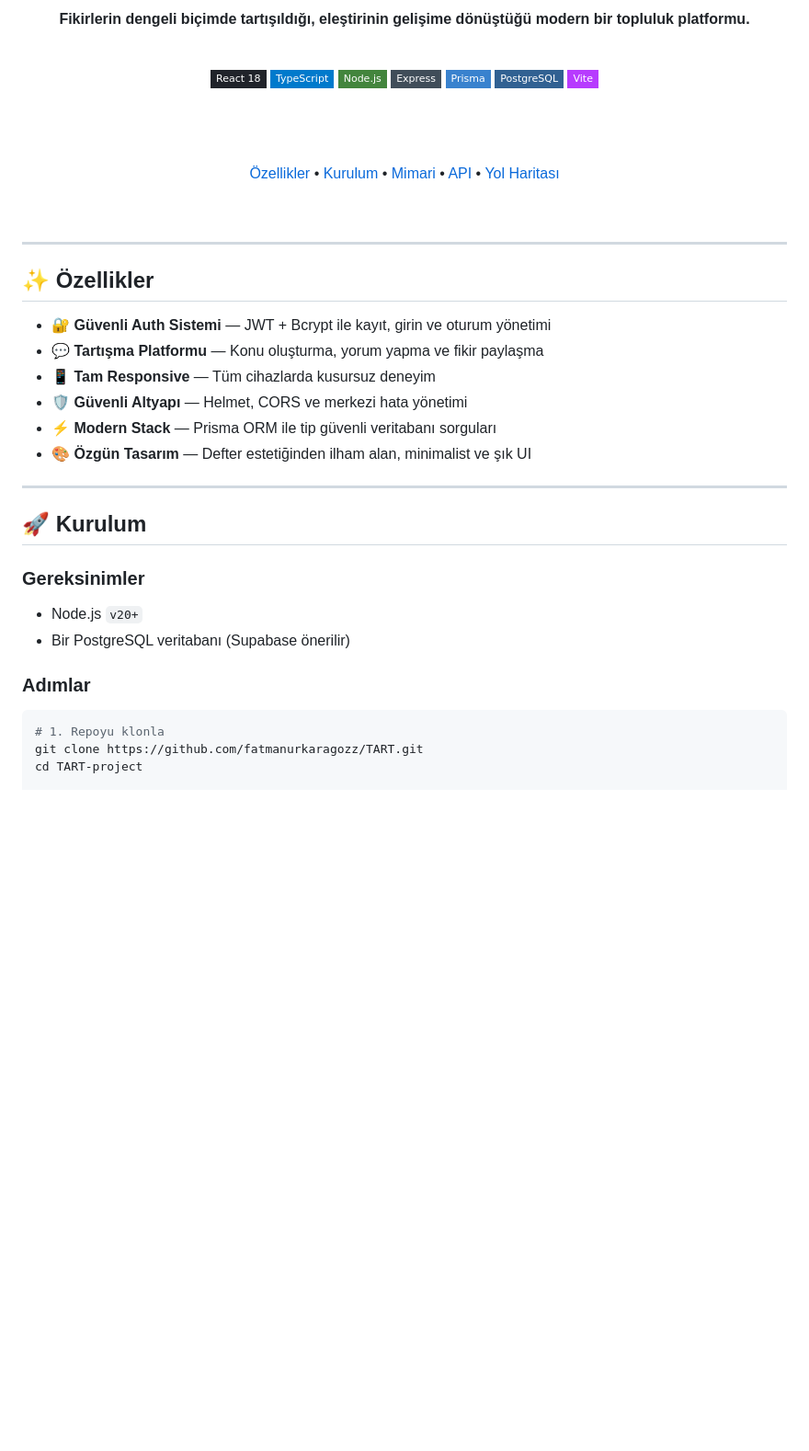
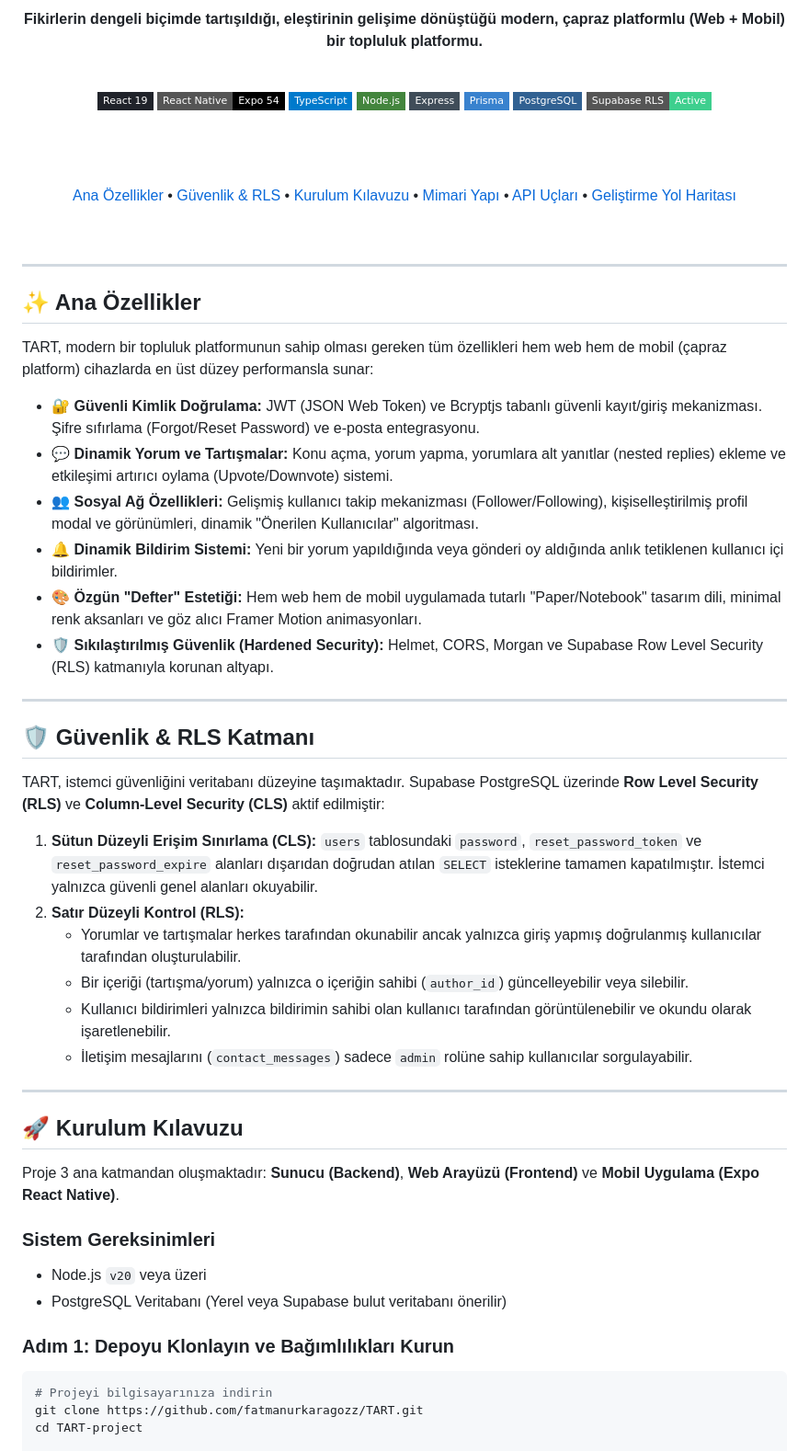
Before and after one commit to fatmanurkaragozz/TART, a Markdown page: README.md, the part around one of its changes. Shown at 92% size. GitHub-like rendering; badges without logos; blank space fills up the shorter version.

````diff
--- a/README.md
+++ b/README.md
@@ -4,49 +4,64 @@
   <br /><br />
 
-  <p><strong>Fikirlerin dengeli biçimde tartışıldığı, eleştirinin gelişime dönüştüğü modern bir topluluk platformu.</strong></p>
+  <p><strong>Fikirlerin dengeli biçimde tartışıldığı, eleştirinin gelişime dönüştüğü modern, çapraz platformlu (Web + Mobil) bir topluluk platformu.</strong></p>
 
   <br />
 
-  ![React](https://img.shields.io/badge/React_18-20232A?style=flat-square&logo=react&logoColor=61DAFB)
+  ![React](https://img.shields.io/badge/React_19-20232A?style=flat-square&logo=react&logoColor=61DAFB)
+  ![React Native / Expo](https://img.shields.io/badge/React_Native-Expo_54-000000?style=flat-square&logo=expo&logoColor=white)
   ![TypeScript](https://img.shields.io/badge/TypeScript-007ACC?style=flat-square&logo=typescript&logoColor=white)
   ![Node.js](https://img.shields.io/badge/Node.js-43853D?style=flat-square&logo=node.js&logoColor=white)
-  ![Express](https://img.shields.io/badge/Express-404D59?style=flat-square&logo=express)
+  ![Express](https://img.shields.io/badge/Express-404D59?style=flat-square&logo=express&logoColor=white)
   ![Prisma](https://img.shields.io/badge/Prisma-3982CE?style=flat-square&logo=Prisma&logoColor=white)
   ![PostgreSQL](https://img.shields.io/badge/PostgreSQL-316192?style=flat-square&logo=postgresql&logoColor=white)
-  ![Vite](https://img.shields.io/badge/Vite-B73BFE?style=flat-square&logo=vite&logoColor=FFD62E)
+  ![Supabase Security](https://img.shields.io/badge/Supabase_RLS-Active-3ECF8E?style=flat-square&logo=supabase&logoColor=white)
 
   <br /><br />
 
-  [Özellikler](#-özellikler) • [Kurulum](#-kurulum) • [Mimari](#-mimari) • [API](#-api-uçları) • [Yol Haritası](#-yol-haritası)
+  [Ana Özellikler](#-ana-özellikler) • [Güvenlik & RLS](#-güvenlik--rls-katmanı) • [Kurulum Kılavuzu](#-kurulum-kılavuzu) • [Mimari Yapı](#-mimari-yapı) • [API Uçları](#-api-uçları) • [Geliştirme Yol Haritası](#-geliştirme-yol-haritası)
 
   <br />
-
 </div>
 
 ---
 
-## ✨ Özellikler
+## ✨ Ana Özellikler
 
-- 🔐 **Güvenli Auth Sistemi** — JWT + Bcrypt ile kayıt, girin ve oturum yönetimi
-- 💬 **Tartışma Platformu** — Konu oluşturma, yorum yapma ve fikir paylaşma
-- 📱 **Tam Responsive** — Tüm cihazlarda kusursuz deneyim
-- 🛡️ **Güvenli Altyapı** — Helmet, CORS ve merkezi hata yönetimi
-- ⚡ **Modern Stack** — Prisma ORM ile tip güvenli veritabanı sorguları
-- 🎨 **Özgün Tasarım** — Defter estetiğinden ilham alan, minimalist ve şık UI
+TART, modern bir topluluk platformunun sahip olması gereken tüm özellikleri hem web hem de mobil (çapraz platform) cihazlarda en üst düzey performansla sunar:
+
+*   🔐 **Güvenli Kimlik Doğrulama:** JWT (JSON Web Token) ve Bcryptjs tabanlı güvenli kayıt/giriş mekanizması. Şifre sıfırlama (Forgot/Reset Password) ve e-posta entegrasyonu.
+*   💬 **Dinamik Yorum ve Tartışmalar:** Konu açma, yorum yapma, yorumlara alt yanıtlar (nested replies) ekleme ve etkileşimi artırıcı oylama (Upvote/Downvote) sistemi.
+*   👥 **Sosyal Ağ Özellikleri:** Gelişmiş kullanıcı takip mekanizması (Follower/Following), kişiselleştirilmiş profil modal ve görünümleri, dinamik "Önerilen Kullanıcılar" algoritması.
+*   🔔 **Dinamik Bildirim Sistemi:** Yeni bir yorum yapıldığında veya gönderi oy aldığında anlık tetiklenen kullanıcı içi bildirimler.
+*   🎨 **Özgün "Defter" Estetiği:** Hem web hem de mobil uygulamada tutarlı "Paper/Notebook" tasarım dili, minimal renk aksanları ve göz alıcı Framer Motion animasyonları.
+*   🛡️ **Sıkılaştırılmış Güvenlik (Hardened Security):** Helmet, CORS, Morgan ve Supabase Row Level Security (RLS) katmanıyla korunan altyapı.
 
 ---
 
-## 🚀 Kurulum
+## 🛡️ Güvenlik & RLS Katmanı
 
-### Gereksinimler
+TART, istemci güvenliğini veritabanı düzeyine taşımaktadır. Supabase PostgreSQL üzerinde **Row Level Security (RLS)** ve **Column-Level Security (CLS)** aktif edilmiştir:
 
-- Node.js `v20+`
-- Bir PostgreSQL veritabanı (Supabase önerilir)
+1.  **Sütun Düzeyli Erişim Sınırlama (CLS):** `users` tablosundaki `password`, `reset_password_token` ve `reset_password_expire` alanları dışarıdan doğrudan atılan `SELECT` isteklerine tamamen kapatılmıştır. İstemci yalnızca güvenli genel alanları okuyabilir.
+2.  **Satır Düzeyli Kontrol (RLS):**
+    *   Yorumlar ve tartışmalar herkes tarafından okunabilir ancak yalnızca giriş yapmış doğrulanmış kullanıcılar tarafından oluşturulabilir.
+    *   Bir içeriği (tartışma/yorum) yalnızca o içeriğin sahibi (`author_id`) güncelleyebilir veya silebilir.
+    *   Kullanıcı bildirimleri yalnızca bildirimin sahibi olan kullanıcı tarafından görüntülenebilir ve okundu olarak işaretlenebilir.
+    *   İletişim mesajlarını (`contact_messages`) sadece `admin` rolüne sahip kullanıcılar sorgulayabilir.
 
-### Adımlar
+---
 
+## 🚀 Kurulum Kılavuzu
+
+Proje 3 ana katmandan oluşmaktadır: **Sunucu (Backend)**, **Web Arayüzü (Frontend)** ve **Mobil Uygulama (Expo React Native)**.
+
+### Sistem Gereksinimleri
+*   Node.js `v20` veya üzeri
+*   PostgreSQL Veritabanı (Yerel veya Supabase bulut veritabanı önerilir)
+
+### Adım 1: Depoyu Klonlayın ve Bağımlılıkları Kurun
 ```bash
-# 1. Repoyu klonla
+# Projeyi bilgisayarınıza indirin
 git clone https://github.com/fatmanurkaragozz/TART.git
 cd TART-project
 
````
Also changed, not shown: other parts of README.md (+82 -94 lines).
